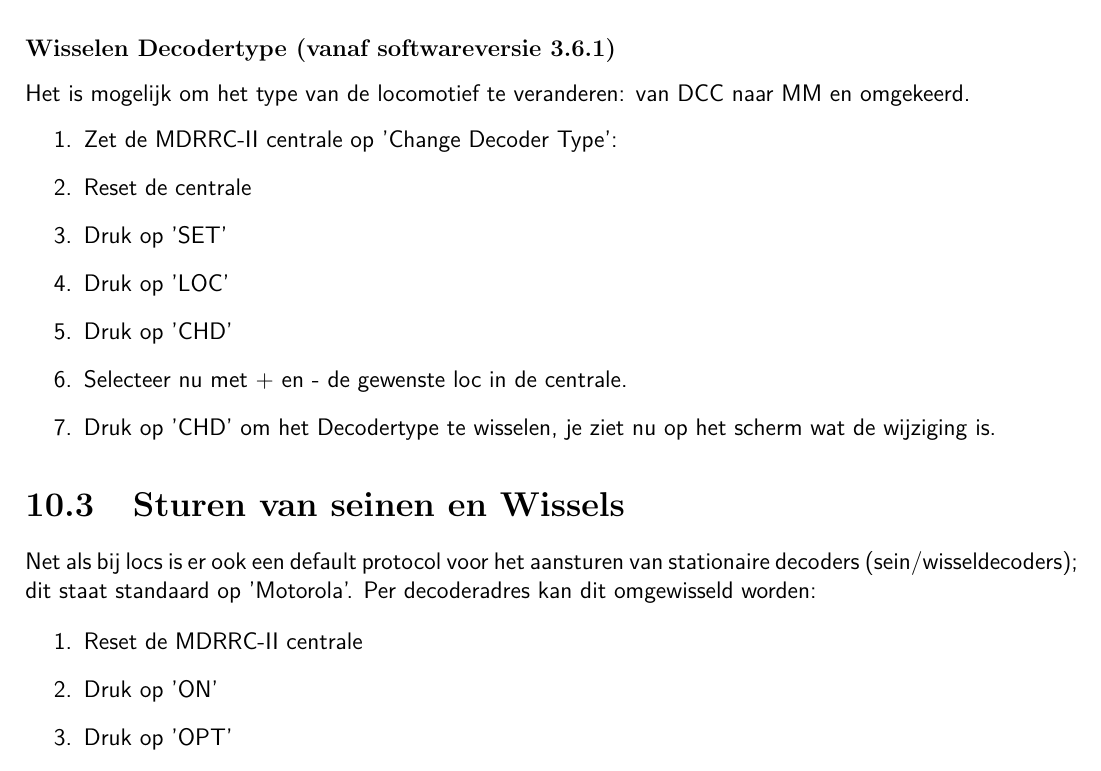
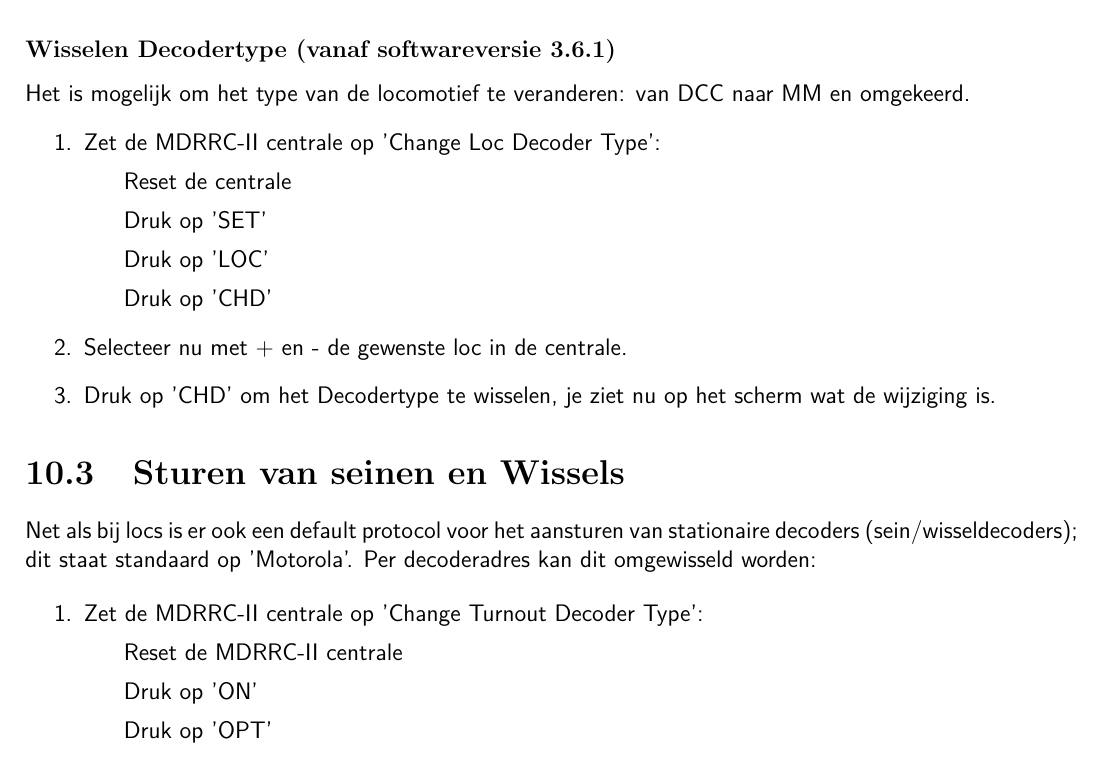
Before and after one commit to pmansvelder/rcunorm, a LaTeX thesis (h0norm.tex): part of page 42 of 62, cut so that both start at the same text. Compiled offline with pdfLaTeX.

Commit message:
fixed some lists

```diff
--- a/h0norm.tex
+++ b/h0norm.tex
@@ -1040,11 +1040,11 @@
 \subsubsection{Wisselen Decodertype (vanaf softwareversie 3.6.1)}
 Het is mogelijk om het type van de locomotief te veranderen: van DCC naar MM en omgekeerd.
 \begin{enumerate}
-\item Zet de MDRRC-II centrale op 'Change Decoder Type':
-\item Reset de centrale
-\item Druk op 'SET'
-\item Druk op 'LOC'
-\item Druk op 'CHD'
+\item Zet de MDRRC-II centrale op 'Change Loc Decoder Type':
+\subitem Reset de centrale
+\subitem Druk op 'SET'
+\subitem Druk op 'LOC'
+\subitem Druk op 'CHD'
 \item Selecteer nu met + en - de gewenste loc in de centrale.
 \item Druk op 'CHD' om het Decodertype te wisselen, je ziet nu op het scherm wat de wijziging is.
 \end{enumerate}
@@ -1054,10 +1054,11 @@
 Per decoderadres kan dit omgewisseld worden:
 
 \begin{enumerate}
-\item Reset de MDRRC-II centrale
-\item Druk op 'ON'
-\item Druk op 'OPT'
-\item Druk op 'SET'
+\item Zet de MDRRC-II centrale op 'Change Turnout Decoder Type':
+\subitem Reset de MDRRC-II centrale
+\subitem Druk op 'ON'
+\subitem Druk op 'OPT'
+\subitem Druk op 'SET'
 \item Kies nu op de Multimaus het adres van de decoder die omgewisseld moet worden
 \item Door nu deze decoder aan te sturen, wordt hij omgewisseld van MM naar DCC en weer omgekeerd, dit kun je volgen op het touchscreen.
 \end{enumerate}
```
Also changed, not shown: h0norm.tex (26 more changed lines), 3 other files.
